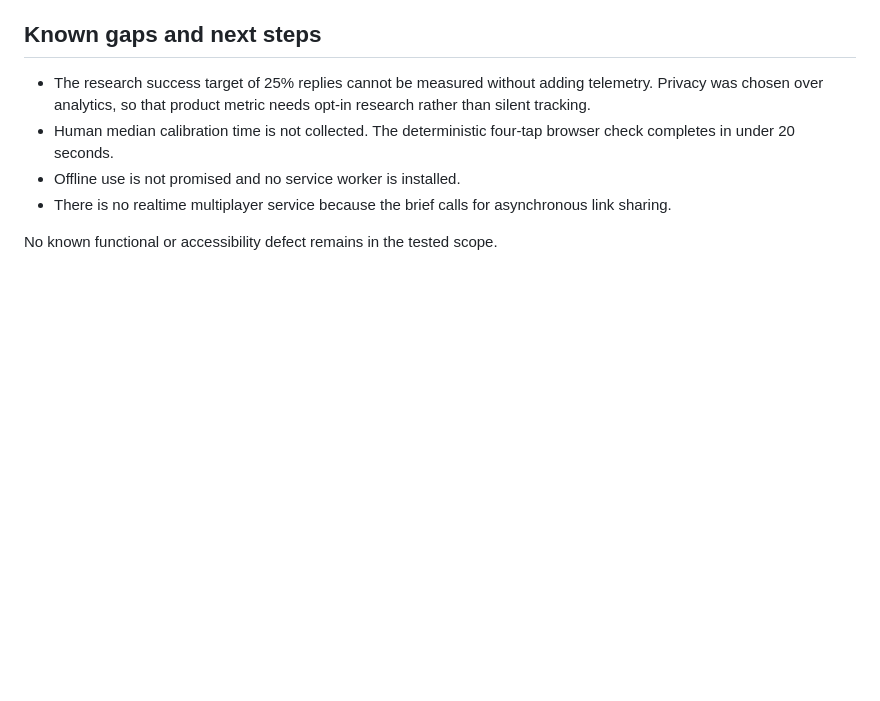
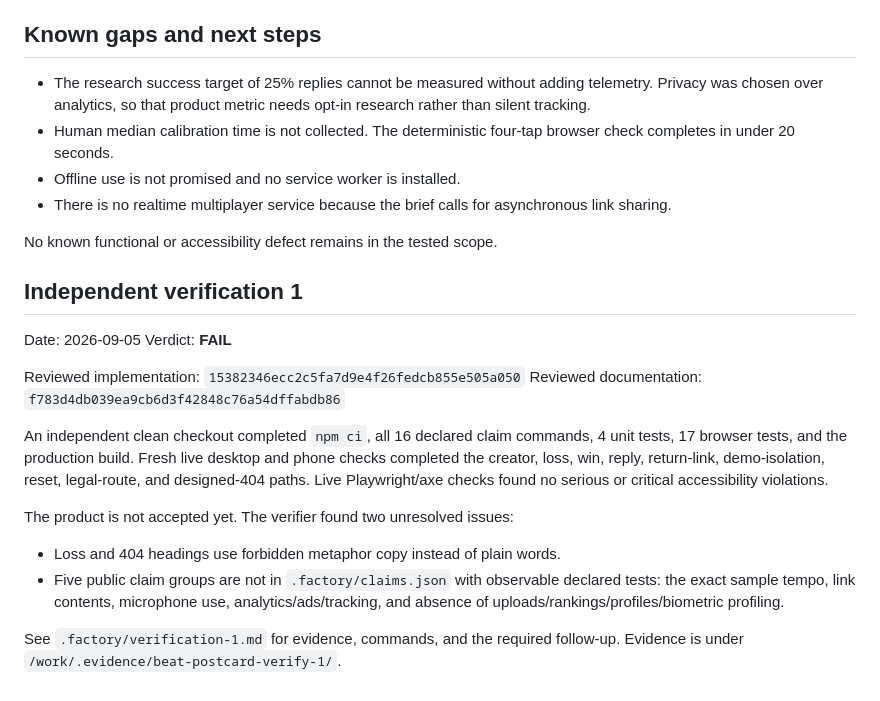
Before and after one commit to B-Divyesh/sf-beat-postcard, a Markdown page: .factory/handoff.md, the part around the change. GitHub-like rendering; blank space fills up the shorter version.

Commit message:
qa: record beat postcard verification 1

```diff
--- a/.factory/handoff.md
+++ b/.factory/handoff.md
@@ -68,3 +68,28 @@ The percussion is generated at runtime with Web Audio. No song, recorded sample,
 - There is no realtime multiplayer service because the brief calls for asynchronous link sharing.
 
 No known functional or accessibility defect remains in the tested scope.
+
+## Independent verification 1
+
+Date: 2026-09-05
+Verdict: **FAIL**
+
+Reviewed implementation: `15382346ecc2c5fa7d9e4f26fedcb855e505a050`
+Reviewed documentation: `f783d4db039ea9cb6d3f42848c76a54dffabdb86`
+
+An independent clean checkout completed `npm ci`, all 16 declared claim
+commands, 4 unit tests, 17 browser tests, and the production build. Fresh live
+desktop and phone checks completed the creator, loss, win, reply, return-link,
+demo-isolation, reset, legal-route, and designed-404 paths. Live
+Playwright/axe checks found no serious or critical accessibility violations.
+
+The product is not accepted yet. The verifier found two unresolved issues:
+
+- Loss and 404 headings use forbidden metaphor copy instead of plain words.
+- Five public claim groups are not in `.factory/claims.json` with observable
+  declared tests: the exact sample tempo, link contents, microphone use,
+  analytics/ads/tracking, and absence of uploads/rankings/profiles/biometric
+  profiling.
+
+See `.factory/verification-1.md` for evidence, commands, and the required
+follow-up. Evidence is under `/work/.evidence/beat-postcard-verify-1/`.
```
Also changed, not shown: .factory/verification-1.md (added, +100 -0 lines).
